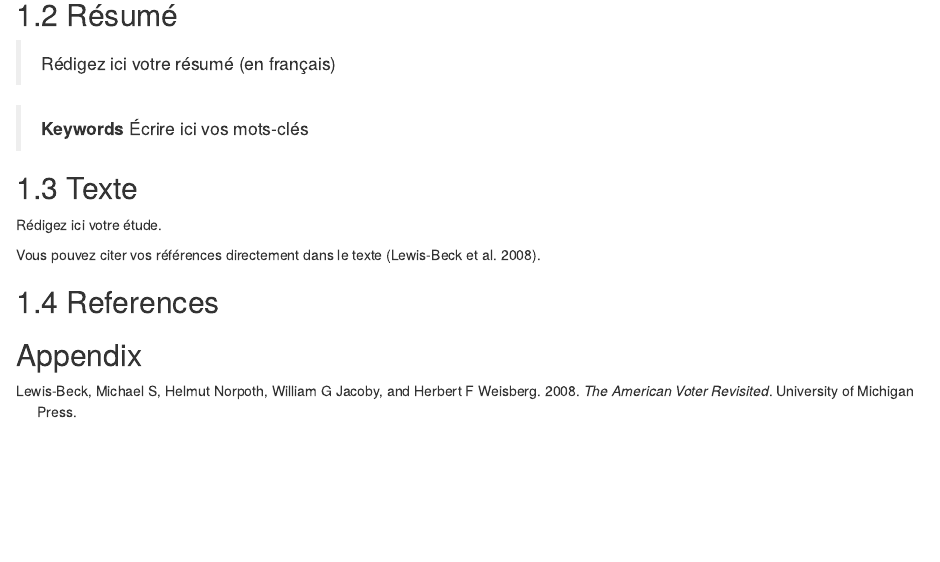
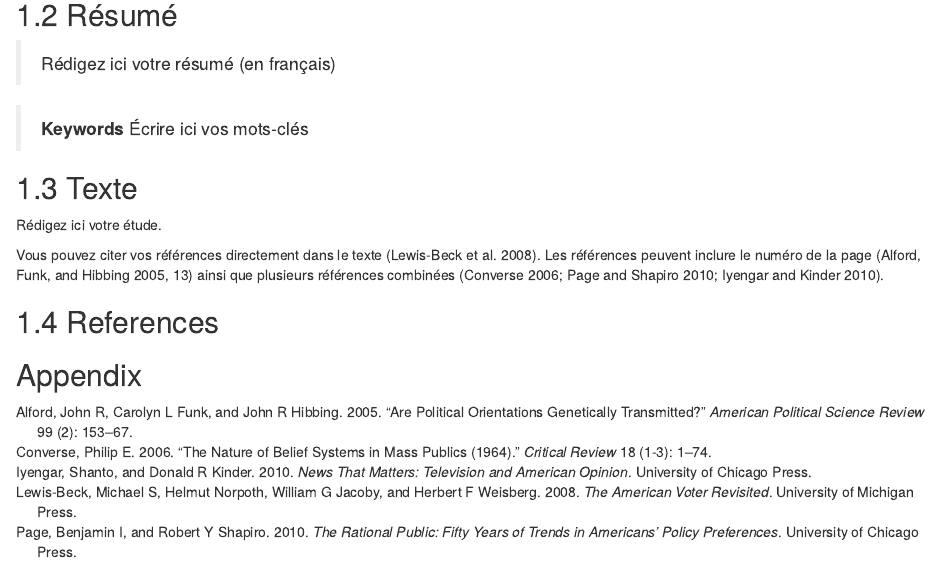
Before and after one commit to clessn/memoire-ulaval, an R Markdown document (index/01-article1.Rmd): the page in a window 1100 px wide, from 190 px down. Rendered offline with R 4.5, knitr and Pandoc, with nearby package versions; drawn as R Markdown's standard HTML page in place of the format the file asks for.

Commit message:
Ajouter exemples de références multiples et avec pages

```diff
--- a/index/01-article1.Rmd
+++ b/index/01-article1.Rmd
@@ -13,7 +13,7 @@
 
 Rédigez ici votre étude.
 
-Vous pouvez citer vos références directement dans le texte [@lewis2008american].
+Vous pouvez citer vos références directement dans le texte [@lewis2008american]. Les références peuvent inclure le numéro de la page [@alford2005political, 13] ainsi que plusieurs références combinées [@converse2006nature; @page2010rational; @iyengar2010news].
 
 ## References
 
```
